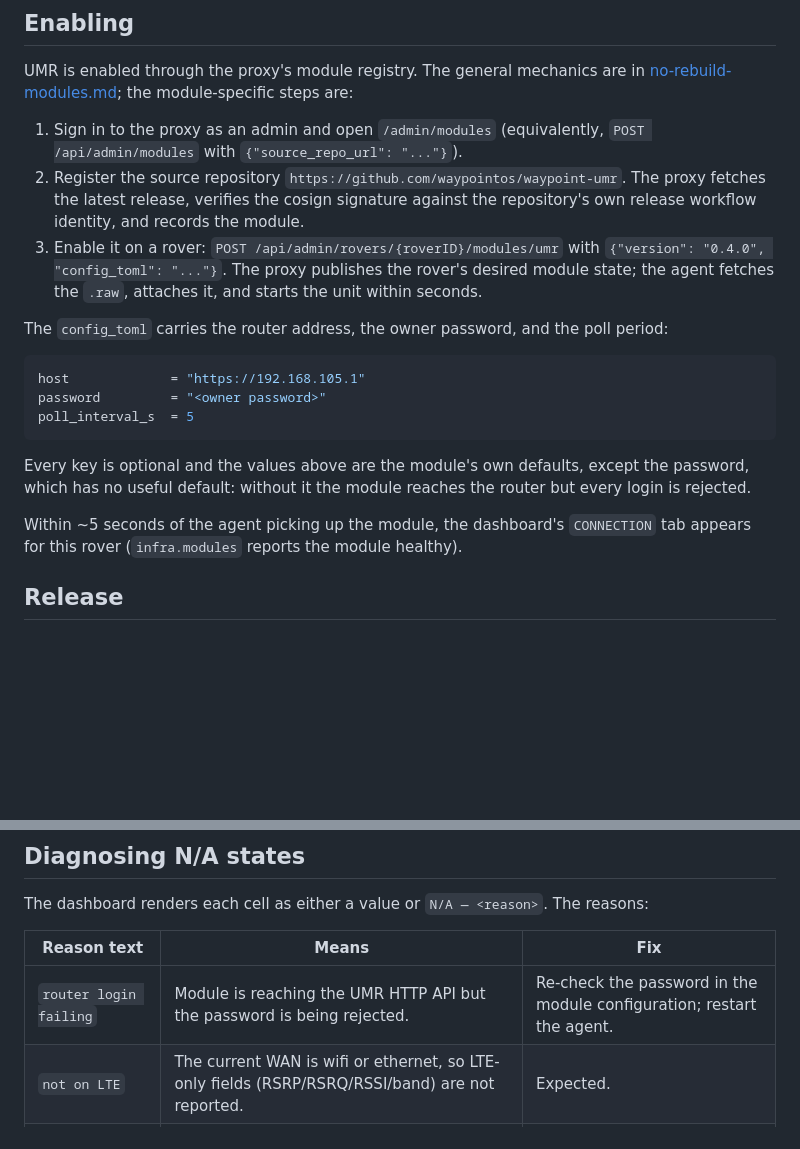
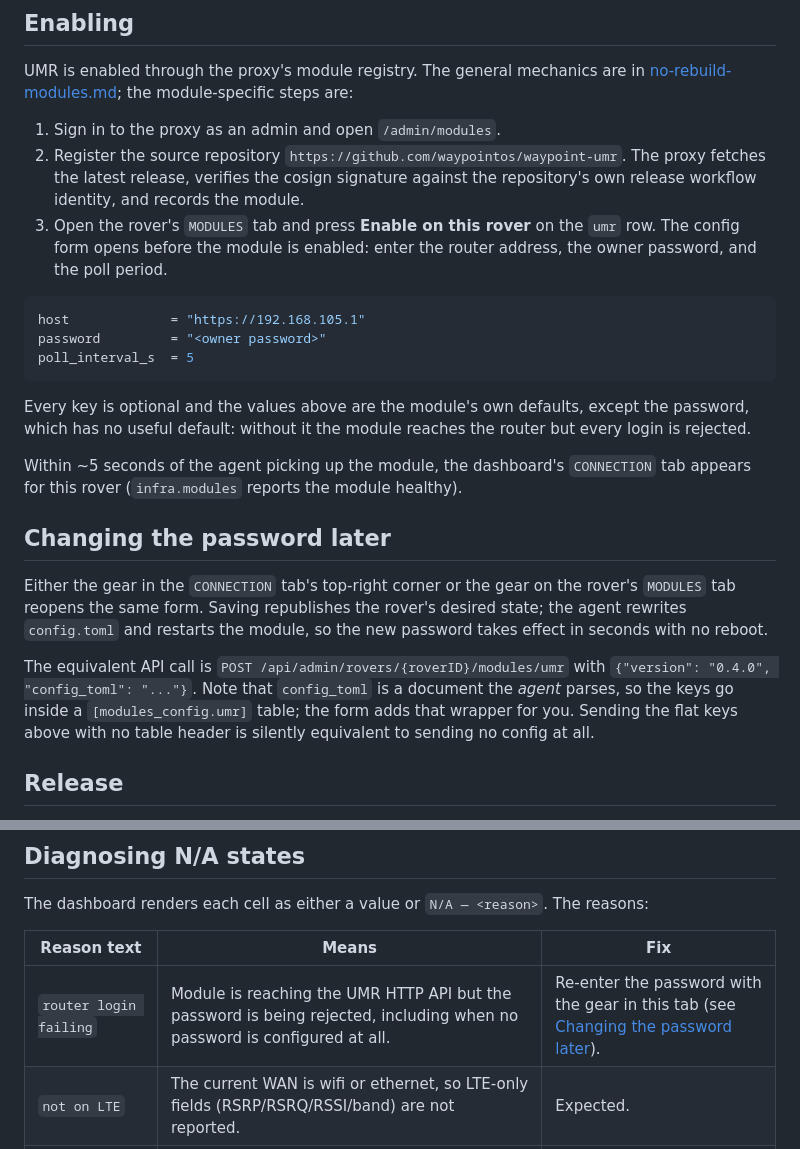
Before and after one commit to waypointos/waypoint, a Markdown page: docs/setup/umr.md, 2 parts joined by grey strips. Drawn GitHub-style; blank space fills up the shorter version.

Commit message:
docs: document the module config form and config_toml wrapping

````diff
--- a/docs/setup/umr.md
+++ b/docs/setup/umr.md
@@ -17,19 +17,13 @@ Read-only. The module never writes back to the router.
 UMR is enabled through the proxy's module registry. The general mechanics are in
 [no-rebuild-modules.md](no-rebuild-modules.md); the module-specific steps are:
 
-1. Sign in to the proxy as an admin and open `/admin/modules` (equivalently,
-   `POST /api/admin/modules` with `{"source_repo_url": "..."}`).
+1. Sign in to the proxy as an admin and open `/admin/modules`.
 2. Register the source repository `https://github.com/waypointos/waypoint-umr`.
    The proxy fetches the latest release, verifies the cosign signature against
    the repository's own release workflow identity, and records the module.
-3. Enable it on a rover:
-   `POST /api/admin/rovers/{roverID}/modules/umr` with
-   `{"version": "0.4.0", "config_toml": "..."}`. The proxy publishes the rover's
-   desired module state; the agent fetches the `.raw`, attaches it, and starts
-   the unit within seconds.
-
-The `config_toml` carries the router address, the owner password, and the poll
-period:
+3. Open the rover's `MODULES` tab and press **Enable on this rover** on the
+   `umr` row. The config form opens before the module is enabled: enter the
+   router address, the owner password, and the poll period.
 
 ```toml
 host             = "https://192.168.105.1"
@@ -44,6 +38,20 @@ router but every login is rejected.
 Within ~5 seconds of the agent picking up the module, the dashboard's
 `CONNECTION` tab appears for this rover (`infra.modules` reports the module
 healthy).
+
+## Changing the password later
+
+Either the gear in the `CONNECTION` tab's top-right corner or the gear on the
+rover's `MODULES` tab reopens the same form. Saving republishes the rover's
+desired state; the agent rewrites `config.toml` and restarts the module, so the
+new password takes effect in seconds with no reboot.
+
+The equivalent API call is
+`POST /api/admin/rovers/{roverID}/modules/umr` with
+`{"version": "0.4.0", "config_toml": "..."}`. Note that `config_toml` is a
+document the *agent* parses, so the keys go inside a `[modules_config.umr]`
+table; the form adds that wrapper for you. Sending the flat keys above with no
+table header is silently equivalent to sending no config at all.
 
 ## Release
 
@@ -105,7 +113,7 @@ reasons:
 
 | Reason text | Means | Fix |
 |---|---|---|
-| `router login failing` | Module is reaching the UMR HTTP API but the password is being rejected. | Re-check the password in the module configuration; restart the agent. |
+| `router login failing` | Module is reaching the UMR HTTP API but the password is being rejected, including when no password is configured at all. | Re-enter the password with the gear in this tab (see [Changing the password later](#changing-the-password-later)). |
 | `not on LTE` | The current WAN is wifi or ethernet, so LTE-only fields (RSRP/RSRQ/RSSI/band) are not reported. | Expected. |
 | `not on wifi` | The current WAN is LTE or ethernet, so the wifi SSID/bars are not reported. | Expected. |
 | `unreported` | The router itself didn't include the field in the InfoDump (firmware variation). | Open an issue with the firmware version. |
````
Also changed, not shown: docs/building-modules.md (+9 -2 lines), docs/setup/no-rebuild-modules.md (+6 -3 lines).
